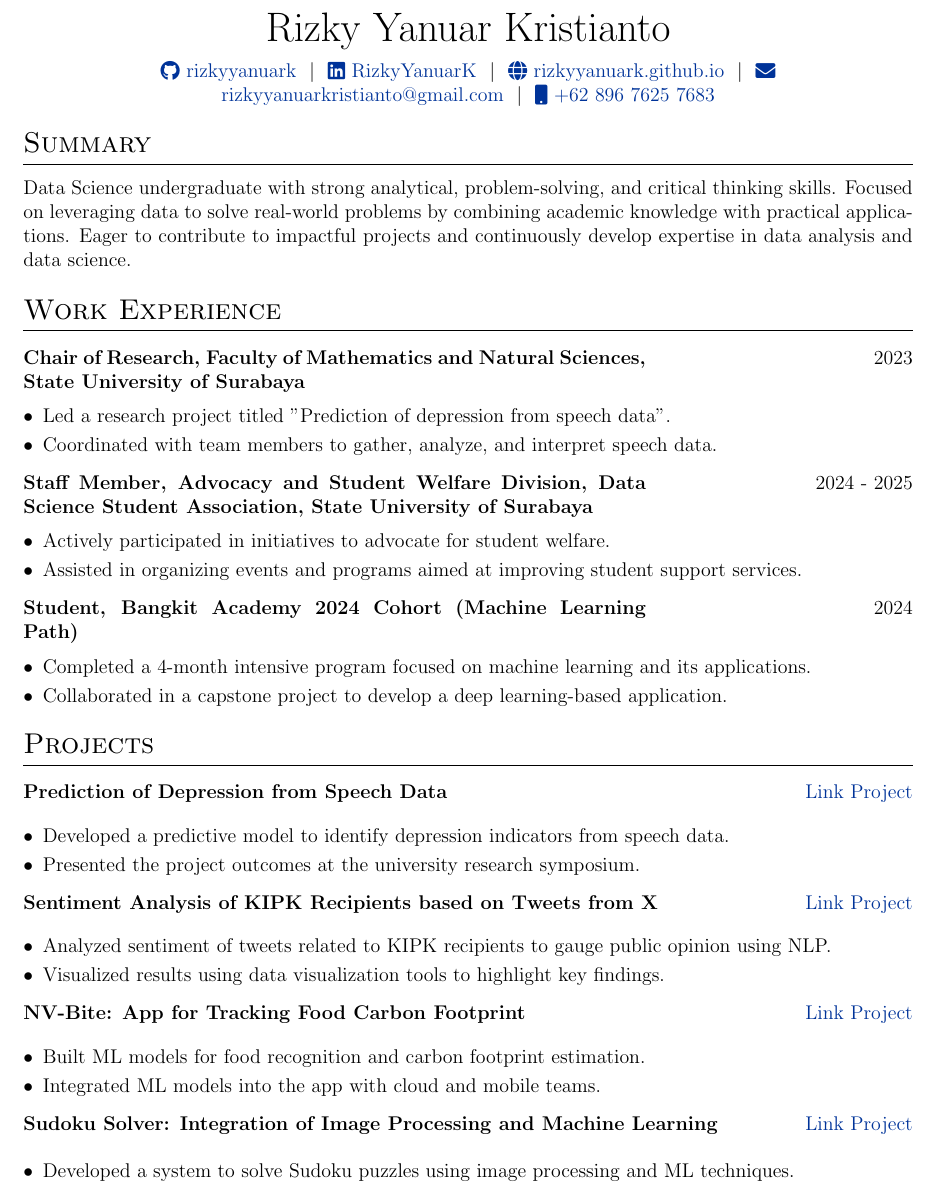
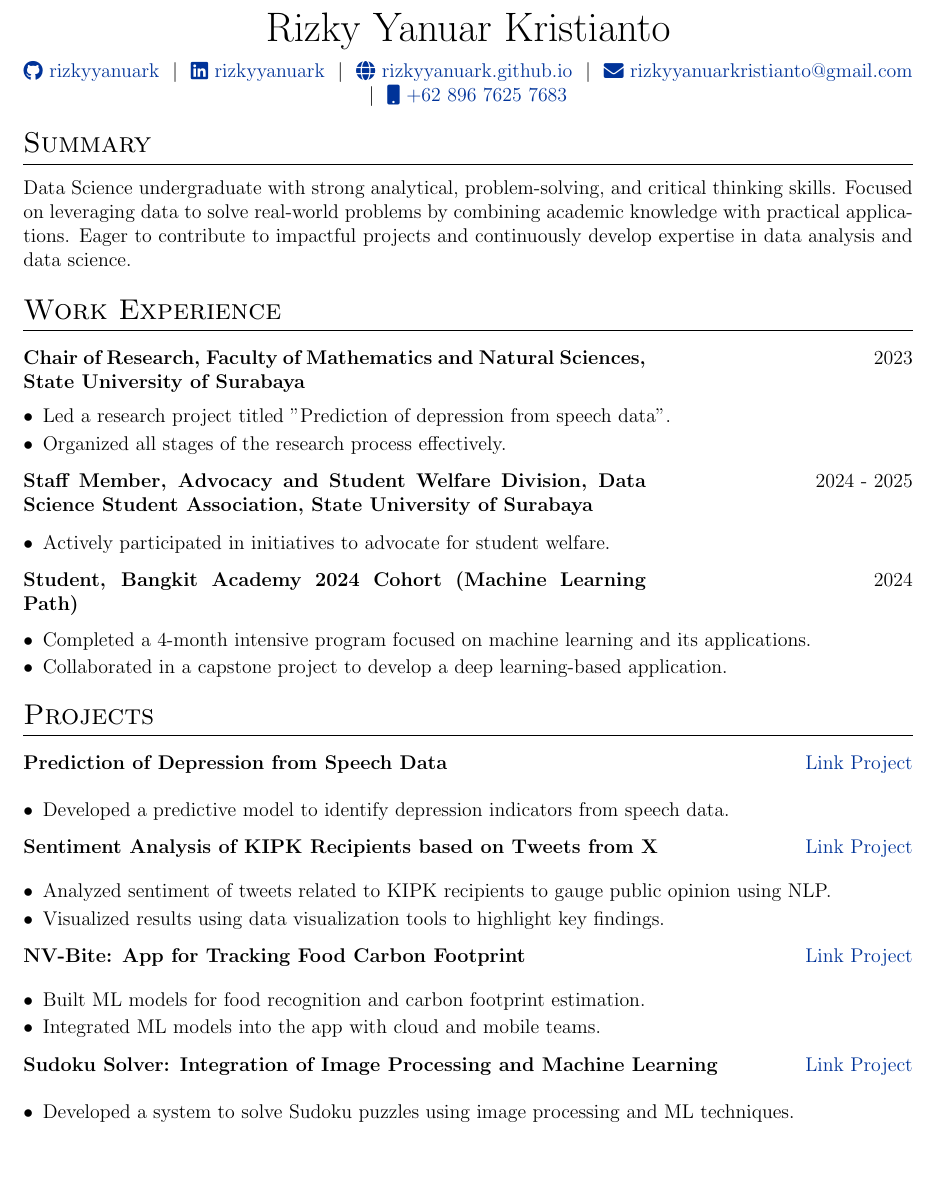
Before and after one commit to rizkyyanuark/cv, a LaTeX CV (cv.tex): part of page 1 of 2, cut so that both start at the same text, the shorter picture padded with empty space. Compiled offline with pdfLaTeX.

Commit message:
Update cv.tex

```diff
--- a/cv.tex
+++ b/cv.tex
@@ -118,7 +118,7 @@
 \begin{tabularx}{\linewidth}{@{} C @{}}
 \Huge{Rizky Yanuar Kristianto}\\[7.5pt]
 \href{https://github.com/rizkyyanuark}{\raisebox{-0.05\height}\faGithub\ rizkyyanuark} \ $|$ \
-\href{https://www.linkedin.com/in/rizkyyanuark/}{\raisebox{-0.05\height}\faLinkedin\ RizkyYanuarK} \ $|$ \
+\href{https://www.linkedin.com/in/rizkyyanuark/}{\raisebox{-0.05\height}\faLinkedin\ rizkyyanuark} \ $|$ \
 \href{https://rizkyyanuark.github.io/}{\raisebox{-0.05\height}\faGlobe \ rizkyyanuark.github.io} \ $|$ \
 \href{mailto:rizkyyanuarkristianto@gmail.com}{\raisebox{-0.05\height}\faEnvelope \ rizkyyanuarkristianto@gmail.com} \ $|$ \
 \href{tel:+6289676257683}{\raisebox{-0.05\height}\faMobile \ +62 896 7625 7683}\\
@@ -138,9 +138,9 @@ Data Science undergraduate with strong analytical, problem-solving, and critical
 \begin{tabularx}{\linewidth}{ @{}l r@{} }
 \textbf{\begin{minipage}[t]{0.7\textwidth}Chair of Research, Faculty of Mathematics and Natural Sciences, State University of Surabaya\end{minipage}} & \hfill 2023 \\[3.75pt]
 \multicolumn{2}{@{}X@{}}{
-\begin{itemize}[nosep,after=\strut, leftmargin=1em, itemsep=3pt]
+\begin{itemize}[nosep,after=\strut, leftmargin=1em, itemsep=2pt]
     \item Led a research project titled "Prediction of depression from speech data".
-    \item Coordinated with team members to gather, analyze, and interpret speech data.
+    \item Organized all stages of the research process effectively.
 \end{itemize}
 } \\
 \end{tabularx}
@@ -148,9 +148,8 @@ Data Science undergraduate with strong analytical, problem-solving, and critical
 \begin{tabularx}{\linewidth}{ @{}l r@{} }
 \textbf{\begin{minipage}[t]{0.7\textwidth}Staff Member, Advocacy and Student Welfare Division, Data Science Student Association, State University of Surabaya\end{minipage}} & \hfill 2024 - 2025 \\[3.75pt]
 \multicolumn{2}{@{}X@{}}{
-\begin{itemize}[nosep,after=\strut, leftmargin=1em, itemsep=3pt]
+\begin{itemize}[nosep,after=\strut, leftmargin=1em, itemsep=2pt]
     \item Actively participated in initiatives to advocate for student welfare.
-    \item Assisted in organizing events and programs aimed at improving student support services.
 \end{itemize}
 } \\
 \end{tabularx}
@@ -158,7 +157,7 @@ Data Science undergraduate with strong analytical, problem-solving, and critical
 \begin{tabularx}{\linewidth}{ @{}l r@{} }
 \textbf{\begin{minipage}[t]{0.7\textwidth}Student, Bangkit Academy 2024 Cohort (Machine Learning Path)\end{minipage}} & \hfill 2024 \\[3.75pt]
 \multicolumn{2}{@{}X@{}}{
-\begin{itemize}[nosep,after=\strut, leftmargin=1em, itemsep=3pt]
+\begin{itemize}[nosep,after=\strut, leftmargin=1em, itemsep=2pt]
     \item Completed a 4-month intensive program focused on machine learning and its applications.
     \item Collaborated in a capstone project to develop a deep learning-based application.
 \end{itemize}
@@ -171,9 +170,8 @@ Data Science undergraduate with strong analytical, problem-solving, and critical
 \begin{tabularx}{\linewidth}{ @{}l r@{} }
 \textbf{Prediction of Depression from Speech Data} & \hfill \href{https://github.com/rizkyyanuark/PrediksiDepression-DataSpeech}{Link Project} \\[3.75pt]
 \multicolumn{2}{@{}X@{}}{
-\begin{itemize}[nosep,after=\strut, leftmargin=1em, itemsep=3pt]
+\begin{itemize}[nosep,after=\strut, leftmargin=1em, itemsep=2pt]
     \item Developed a predictive model to identify depression indicators from speech data.
-    \item Presented the project outcomes at the university research symposium.
 \end{itemize}
 } \\
 \end{tabularx}
@@ -181,7 +179,7 @@ Data Science undergraduate with strong analytical, problem-solving, and critical
 \begin{tabularx}{\linewidth}{ @{}l r@{} }
 \textbf{Sentiment Analysis of KIPK Recipients based on Tweets from X} & \hfill \href{https://github.com/rizky-22017-mhs-unesa-ac-id/Sentiment-Analysis-of-KIPK-Recipients-based-on-Tweets-from-X}{Link Project} \\[3.75pt]
 \multicolumn{2}{@{}X@{}}{
-\begin{itemize}[nosep,after=\strut, leftmargin=1em, itemsep=3pt]
+\begin{itemize}[nosep,after=\strut, leftmargin=1em, itemsep=2pt]
     \item Analyzed sentiment of tweets related to KIPK recipients to gauge public opinion using NLP.
     \item Visualized results using data visualization tools to highlight key findings.
 \end{itemize}
@@ -201,7 +199,7 @@ Data Science undergraduate with strong analytical, problem-solving, and critical
 \begin{tabularx}{\linewidth}{ @{}l r@{} }
 \textbf{Sudoku Solver: Integration of Image Processing and Machine Learning} & \hfill \href{https://github.com/rizkyyanuark/Sudoku-Puzzle-Solver}{Link Project} \\[3.75pt]
 \multicolumn{2}{@{}X@{}}{
-\begin{itemize}[nosep,after=\strut, leftmargin=1em, itemsep=3pt]
+\begin{itemize}[nosep,after=\strut, leftmargin=1em, itemsep=2pt]
     \item Developed a system to solve Sudoku puzzles using image processing and ML techniques.
 \end{itemize}
 } \\
```
Also changed, not shown: cv.tex (2 more changed lines).
